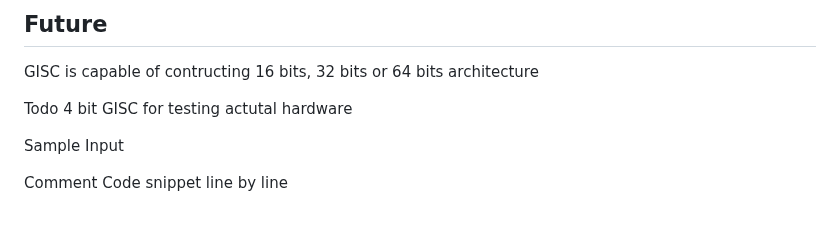
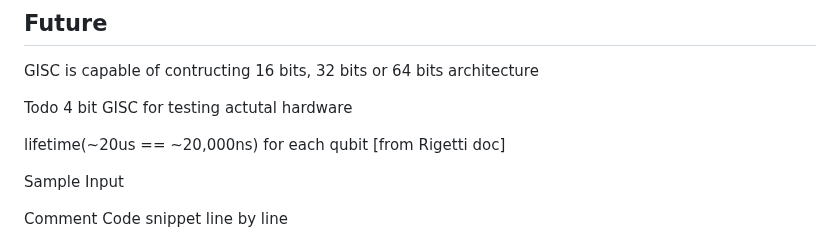
Before and after one commit to alcyhk/gisc, a Markdown page: README.md, the part around the change. Drawn GitHub-style; blank space fills up the shorter version.

```diff
--- a/README.md
+++ b/README.md
@@ -694,6 +694,8 @@ GISC is capable of contructing 16 bits, 32 bits or 64 bits architecture
 Todo
 4 bit GISC for testing actutal hardware
 
+lifetime(~20us == ~20,000ns) for each qubit [from Rigetti doc]
+
 Sample Input
 
 Comment Code snippet line by line
```
